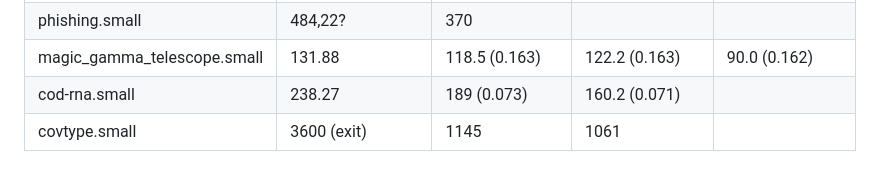
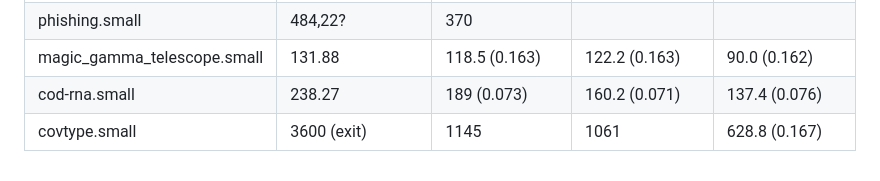
Before and after one commit to katfrit/ComputerPraktikum_Teil_2, a Markdown page: README.md, the part around the change. Rendered like a GitHub page.

```diff
--- a/README.md
+++ b/README.md
@@ -88,5 +88,5 @@ python classify.py -f 2 -k 5 -n 100 classification_data/bananas-1-2d.train.csv
 | toy-10d                       | 31.48                       | 24.0 (0.222)              | 23.0 (0.223)            | 17.3 (0.222)
 | phishing.small                | 484,22?                     | 370                       |                         |
 | magic_gamma_telescope.small   | 131.88                      | 118.5 (0.163)             | 122.2 (0.163)           | 90.0 (0.162)
-| cod-rna.small                 | 238.27                      | 189 (0.073)               | 160.2 (0.071)           |
-| covtype.small                 | 3600 (exit)                 | 1145                      | 1061                    |
+| cod-rna.small                 | 238.27                      | 189 (0.073)               | 160.2 (0.071)           | 137.4 (0.076)
+| covtype.small                 | 3600 (exit)                 | 1145                      | 1061                    | 628.8 (0.167)
```
